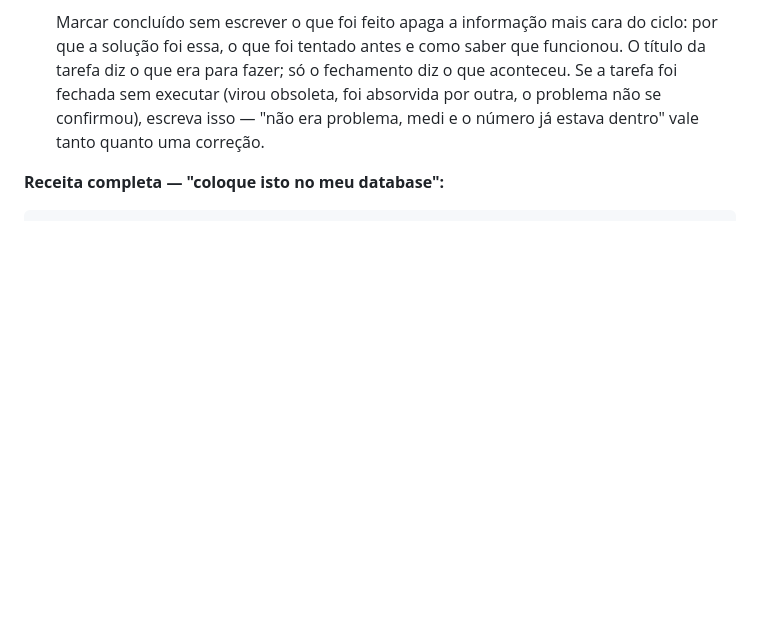
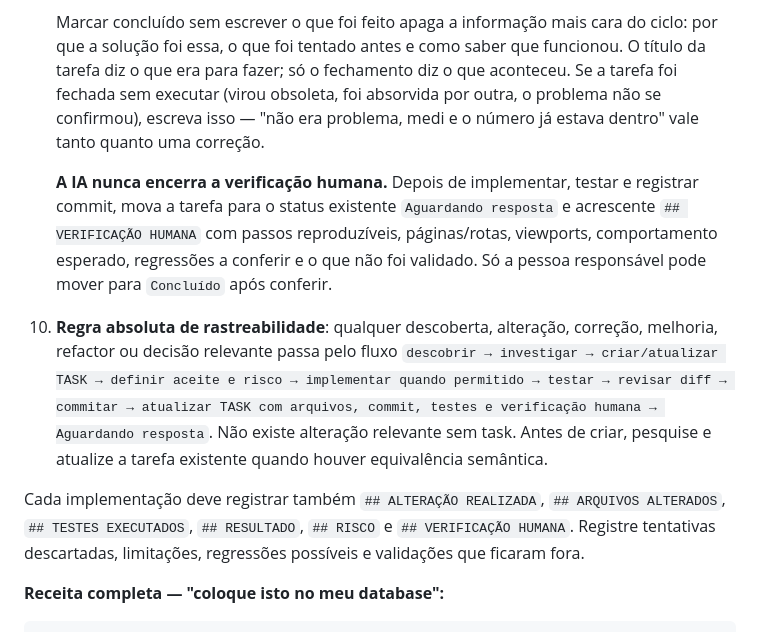
Before and after one commit to Felipe-Alcantara/Automa-es-do-Notion, a Markdown page: AGENTS.md, the part around the change. Drawn GitHub-style; blank space fills up the shorter version.

```diff
--- a/AGENTS.md
+++ b/AGENTS.md
@@ -71,6 +71,12 @@ Não precise de módulos locais. O CLI já tem tudo pronto. Ver `--help` para o
    - **No relatório do dia**, na database de relatórios diários, complementando a linha `Relatório DD/MM/YYYY` daquela data — nunca criando uma segunda linha para o mesmo dia.
 
    Marcar concluído sem escrever o que foi feito apaga a informação mais cara do ciclo: por que a solução foi essa, o que foi tentado antes e como saber que funcionou. O título da tarefa diz o que era para fazer; só o fechamento diz o que aconteceu. Se a tarefa foi fechada sem executar (virou obsoleta, foi absorvida por outra, o problema não se confirmou), escreva isso — "não era problema, medi e o número já estava dentro" vale tanto quanto uma correção.
+
+   **A IA nunca encerra a verificação humana.** Depois de implementar, testar e registrar commit, mova a tarefa para o status existente `Aguardando resposta` e acrescente `## VERIFICAÇÃO HUMANA` com passos reproduzíveis, páginas/rotas, viewports, comportamento esperado, regressões a conferir e o que não foi validado. Só a pessoa responsável pode mover para `Concluído` após conferir.
+
+10. **Regra absoluta de rastreabilidade**: qualquer descoberta, alteração, correção, melhoria, refactor ou decisão relevante passa pelo fluxo `descobrir → investigar → criar/atualizar TASK → definir aceite e risco → implementar quando permitido → testar → revisar diff → commitar → atualizar TASK com arquivos, commit, testes e verificação humana → Aguardando resposta`. Não existe alteração relevante sem task. Antes de criar, pesquise e atualize a tarefa existente quando houver equivalência semântica.
+
+   Cada implementação deve registrar também `## ALTERAÇÃO REALIZADA`, `## ARQUIVOS ALTERADOS`, `## TESTES EXECUTADOS`, `## RESULTADO`, `## RISCO` e `## VERIFICAÇÃO HUMANA`. Registre tentativas descartadas, limitações, regressões possíveis e validações que ficaram fora.
 
 **Receita completa — "coloque isto no meu database":**
 
```
Also changed, not shown: DESIGN-WORKSPACE-NOTION.md (+1 -0 lines), README.md (+1 -0 lines).
